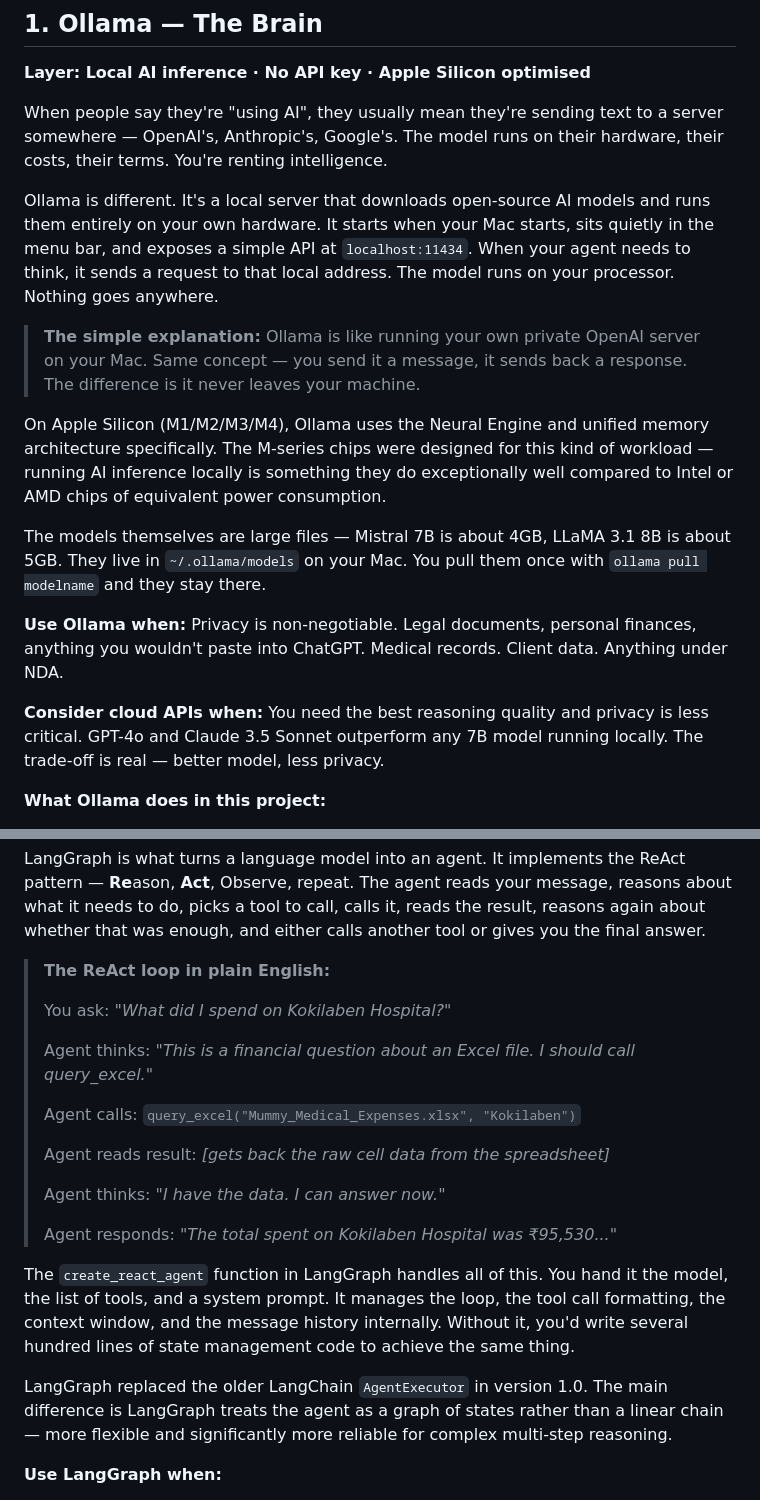
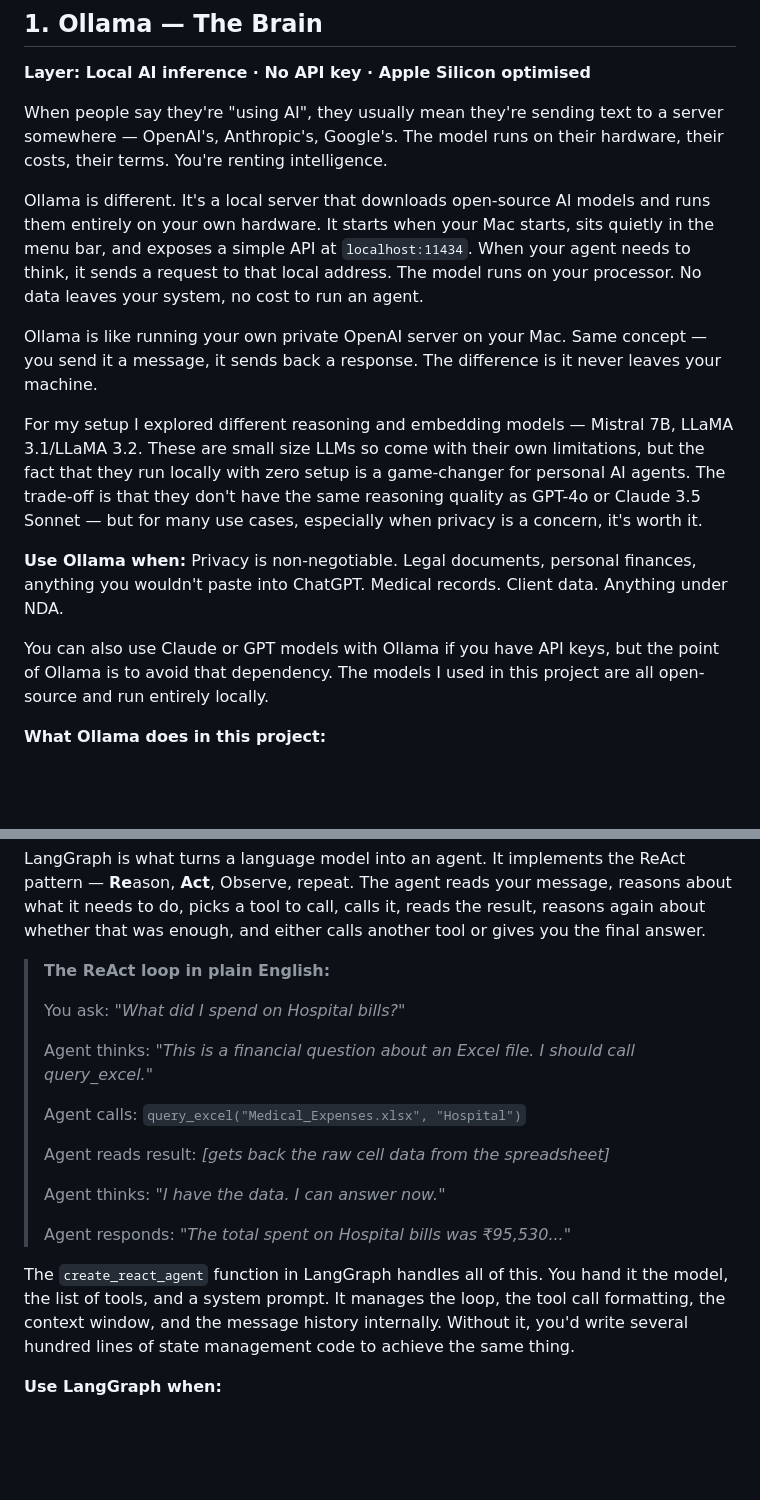
Before and after one commit to anujjupadhyayy-ops/Private-AI-Agent, a Markdown page: Tech_Stack_Preview.md, 2 parts joined by grey strips. GitHub-like rendering; blank space fills up the shorter version.

```diff
--- a/Tech_Stack_Preview.md
+++ b/Tech_Stack_Preview.md
@@ -42,17 +41,15 @@ The honest version. Not the marketing version.
 
 When people say they're "using AI", they usually mean they're sending text to a server somewhere — OpenAI's, Anthropic's, Google's. The model runs on their hardware, their costs, their terms. You're renting intelligence.
 
-Ollama is different. It's a local server that downloads open-source AI models and runs them entirely on your own hardware. It starts when your Mac starts, sits quietly in the menu bar, and exposes a simple API at `localhost:11434`. When your agent needs to think, it sends a request to that local address. The model runs on your processor. Nothing goes anywhere.
+Ollama is different. It's a local server that downloads open-source AI models and runs them entirely on your own hardware. It starts when your Mac starts, sits quietly in the menu bar, and exposes a simple API at `localhost:11434`. When your agent needs to think, it sends a request to that local address. The model runs on your processor. No data leaves your system, no cost to run an agent.
 
-> **The simple explanation:** Ollama is like running your own private OpenAI server on your Mac. Same concept — you send it a message, it sends back a response. The difference is it never leaves your machine.
+Ollama is like running your own private OpenAI server on your Mac. Same concept — you send it a message, it sends back a response. The difference is it never leaves your machine.
 
-On Apple Silicon (M1/M2/M3/M4), Ollama uses the Neural Engine and unified memory architecture specifically. The M-series chips were designed for this kind of workload — running AI inference locally is something they do exceptionally well compared to Intel or AMD chips of equivalent power consumption.
-
-The models themselves are large files — Mistral 7B is about 4GB, LLaMA 3.1 8B is about 5GB. They live in `~/.ollama/models` on your Mac. You pull them once with `ollama pull modelname` and they stay there.
+For my setup I explored different reasoning and embedding models — Mistral 7B, LLaMA 3.1/LLaMA 3.2. These are small size LLMs so come with their own limitations, but the fact that they run locally with zero setup is a game-changer for personal AI agents. The trade-off is that they don't have the same reasoning quality as GPT-4o or Claude 3.5 Sonnet — but for many use cases, especially when privacy is a concern, it's worth it.
 
 **Use Ollama when:** Privacy is non-negotiable. Legal documents, personal finances, anything you wouldn't paste into ChatGPT. Medical records. Client data. Anything under NDA.
 
-**Consider cloud APIs when:** You need the best reasoning quality and privacy is less critical. GPT-4o and Claude 3.5 Sonnet outperform any 7B model running locally. The trade-off is real — better model, less privacy.
+You can also use Claude or GPT models with Ollama if you have API keys, but the point of Ollama is to avoid that dependency. The models I used in this project are all open-source and run entirely locally.
 
 **What Ollama does in this project:**
 - `mistral` — the main reasoning model. Reads your questions, decides which tools to call, writes the final response
@@ -70,21 +67,19 @@ LangGraph is what turns a language model into an agent. It implements the ReAct
 
 > **The ReAct loop in plain English:**
 >
-> You ask: *"What did I spend on Kokilaben Hospital?"*
+> You ask: *"What did I spend on Hospital bills?"*
 >
 > Agent thinks: *"This is a financial question about an Excel file. I should call query_excel."*
 >
-> Agent calls: `query_excel("Mummy_Medical_Expenses.xlsx", "Kokilaben")`
+> Agent calls: `query_excel("Medical_Expenses.xlsx", "Hospital")`
 >
 > Agent reads result: *[gets back the raw cell data from the spreadsheet]*
 >
 > Agent thinks: *"I have the data. I can answer now."*
 >
-> Agent responds: *"The total spent on Kokilaben Hospital was ₹95,530..."*
+> Agent responds: *"The total spent on Hospital bills was ₹95,530..."*
 
 The `create_react_agent` function in LangGraph handles all of this. You hand it the model, the list of tools, and a system prompt. It manages the loop, the tool call formatting, the context window, and the message history internally. Without it, you'd write several hundred lines of state management code to achieve the same thing.
-
-LangGraph replaced the older LangChain `AgentExecutor` in version 1.0. The main difference is LangGraph treats the agent as a graph of states rather than a linear chain — more flexible and significantly more reliable for complex multi-step reasoning.
 
 **Use LangGraph when:**
 - You need an agent that can call multiple tools in sequence based on what it finds
```
Also changed, not shown: other parts of Tech_Stack_Preview.md (+20 -54 lines).
